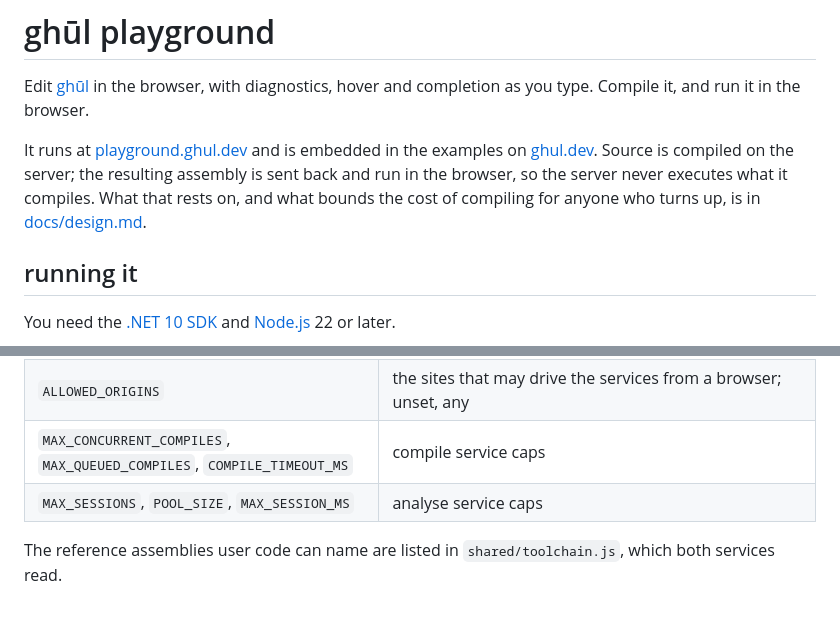
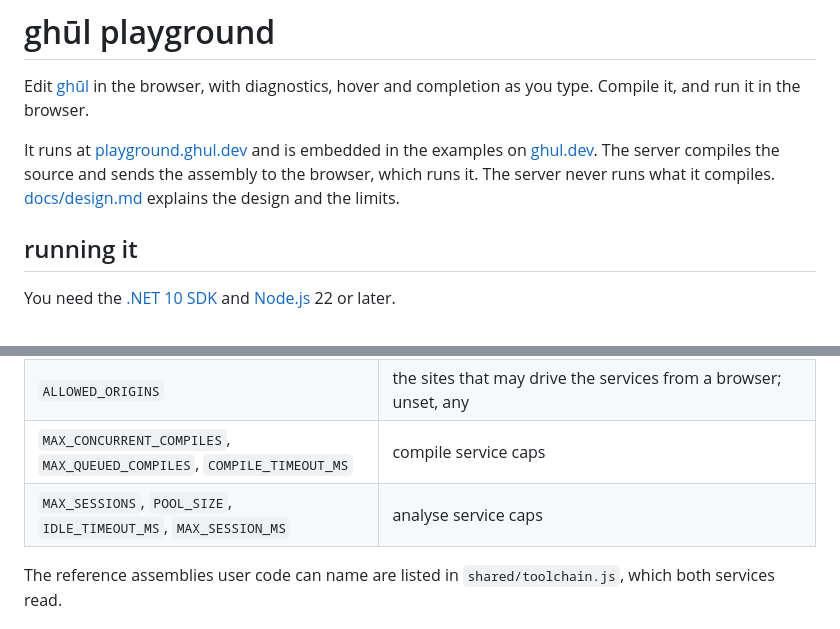
Before and after one commit to degory/ghul-playground, a Markdown page: README.md, 2 parts joined by grey strips. Rendered like a GitHub page.

Commit message:
Plain sentences throughout the design notes
Co-Authored-By: Claude Fable 5.1 <noreply@anthropic.com>

```diff
--- a/README.md
+++ b/README.md
@@ -4,10 +4,9 @@ Edit [ghūl](https://ghul.dev) in the browser, with diagnostics, hover and
 completion as you type. Compile it, and run it in the browser.
 
 It runs at [playground.ghul.dev](https://playground.ghul.dev) and is embedded in
-the examples on [ghul.dev](https://ghul.dev). Source is compiled on the server;
-the resulting assembly is sent back and run in the browser, so the server never
-executes what it compiles. What that rests on, and what bounds the cost of
-compiling for anyone who turns up, is in [docs/design.md](docs/design.md).
+the examples on [ghul.dev](https://ghul.dev). The server compiles the source and
+sends the assembly to the browser, which runs it. The server never runs what it
+compiles. [docs/design.md](docs/design.md) explains the design and the limits.
 
 ## running it
 
@@ -65,7 +64,7 @@ services directly when run outside it. None of these is set for local use.
 | `PLAYGROUND_TOKENS` | comma-separated shared tokens; unset, the services are open, which is how playground.ghul.dev runs |
 | `ALLOWED_ORIGINS` | the sites that may drive the services from a browser; unset, any |
 | `MAX_CONCURRENT_COMPILES`, `MAX_QUEUED_COMPILES`, `COMPILE_TIMEOUT_MS` | compile service caps |
-| `MAX_SESSIONS`, `POOL_SIZE`, `MAX_SESSION_MS` | analyse service caps |
+| `MAX_SESSIONS`, `POOL_SIZE`, `IDLE_TIMEOUT_MS`, `MAX_SESSION_MS` | analyse service caps |
 
 The reference assemblies user code can name are listed in
 `shared/toolchain.js`, which both services read.
```
Also changed, not shown: docs/design.md (+110 -118 lines).
